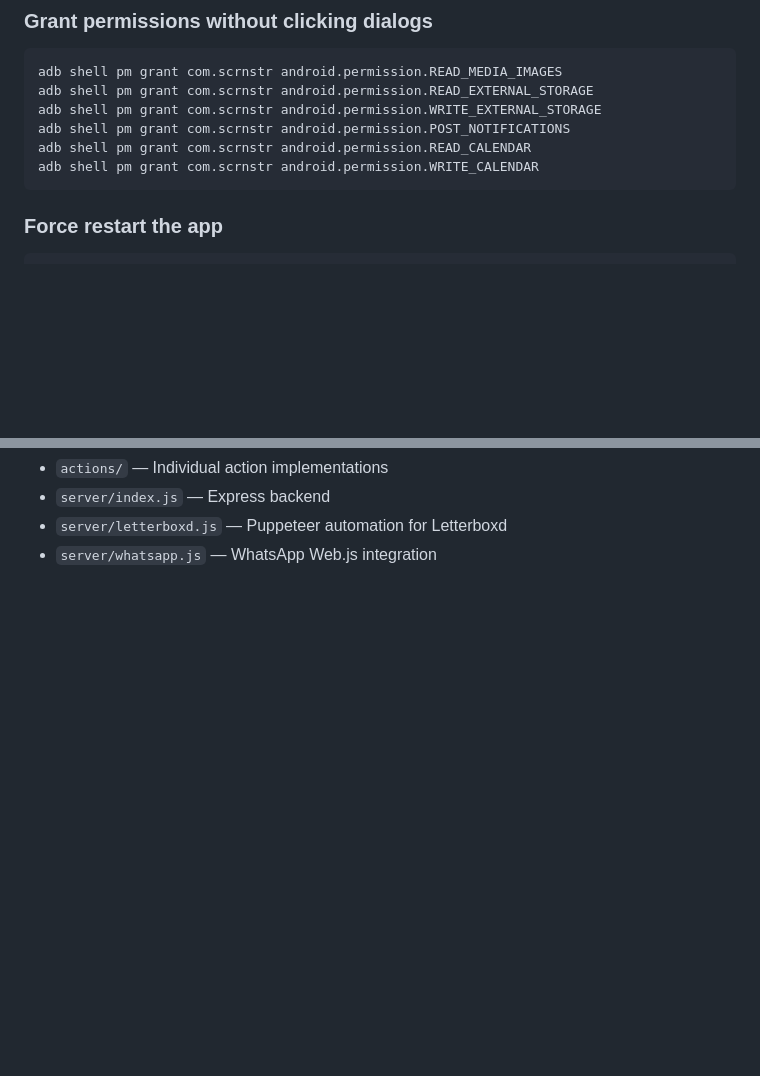
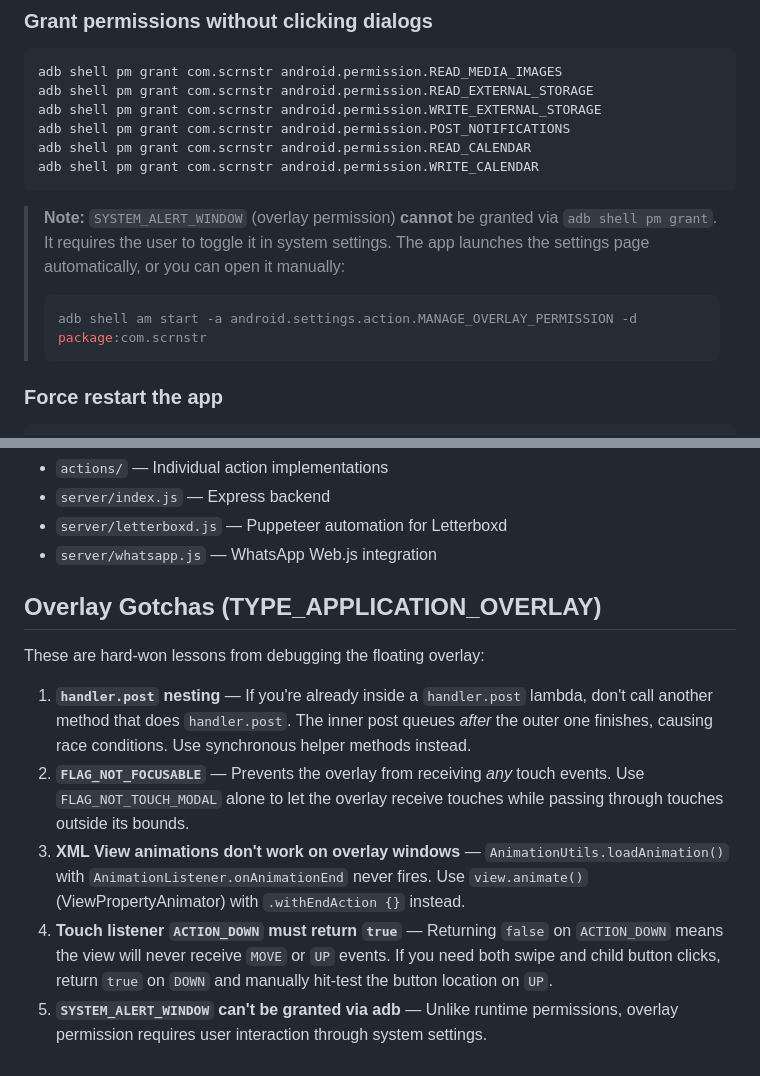
Before and after one commit to zodwick/ntent, a Markdown page: DEV_GUIDE.md, 2 parts joined by grey strips. Drawn GitHub-style; blank space fills up the shorter version.

````diff
--- a/DEV_GUIDE.md
+++ b/DEV_GUIDE.md
@@ -71,6 +71,13 @@ adb shell pm grant com.scrnstr android.permission.READ_CALENDAR
 adb shell pm grant com.scrnstr android.permission.WRITE_CALENDAR
 ```
 
+> **Note:** `SYSTEM_ALERT_WINDOW` (overlay permission) **cannot** be granted via `adb shell pm grant`.
+> It requires the user to toggle it in system settings. The app launches the settings page automatically,
+> or you can open it manually:
+> ```bash
+> adb shell am start -a android.settings.action.MANAGE_OVERLAY_PERMISSION -d package:com.scrnstr
+> ```
+
 ### Force restart the app
 ```bash
 adb shell am force-stop com.scrnstr
@@ -158,3 +179,13 @@ Screenshot taken → ContentObserver detects it
 - `server/index.js` — Express backend
 - `server/letterboxd.js` — Puppeteer automation for Letterboxd
 - `server/whatsapp.js` — WhatsApp Web.js integration
+
+## Overlay Gotchas (TYPE_APPLICATION_OVERLAY)
+
+These are hard-won lessons from debugging the floating overlay:
+
+1. **`handler.post` nesting** — If you're already inside a `handler.post` lambda, don't call another method that does `handler.post`. The inner post queues *after* the outer one finishes, causing race conditions. Use synchronous helper methods instead.
+2. **`FLAG_NOT_FOCUSABLE`** — Prevents the overlay from receiving *any* touch events. Use `FLAG_NOT_TOUCH_MODAL` alone to let the overlay receive touches while passing through touches outside its bounds.
+3. **XML View animations don't work on overlay windows** — `AnimationUtils.loadAnimation()` with `AnimationListener.onAnimationEnd` never fires. Use `view.animate()` (ViewPropertyAnimator) with `.withEndAction {}` instead.
+4. **Touch listener `ACTION_DOWN` must return `true`** — Returning `false` on `ACTION_DOWN` means the view will never receive `MOVE` or `UP` events. If you need both swipe and child button clicks, return `true` on `DOWN` and manually hit-test the button location on `UP`.
+5. **`SYSTEM_ALERT_WINDOW` can't be granted via adb** — Unlike runtime permissions, overlay permission requires user interaction through system settings.
````
Also changed, not shown: other parts of DEV_GUIDE.md (+22 -8 lines).
